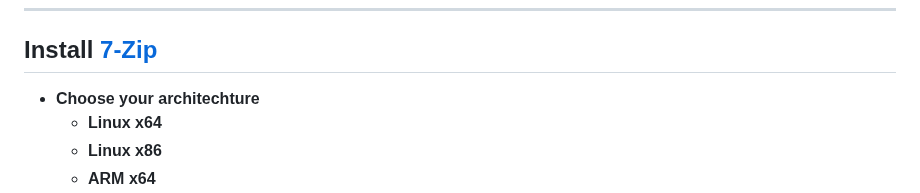
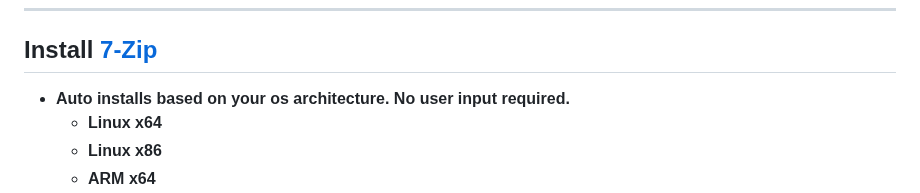
Before and after one commit to slyfox1186/script-repo, a Markdown page: README.md, the part around the change. Drawn GitHub-style.

````diff
--- a/README.md
+++ b/README.md
@@ -40,7 +40,7 @@ curl -sSL https://jammy-mirrors.optimizethis.net | sudo bash
 ```
 ------
 ## Install [7-Zip](www.7-zip.org/download.html)
-  - **Choose your architechture**
+  - **Auto installs based on your os architecture. No user input required.**
     - **Linux x64**
     - **Linux x86**
     - **ARM x64**
````
